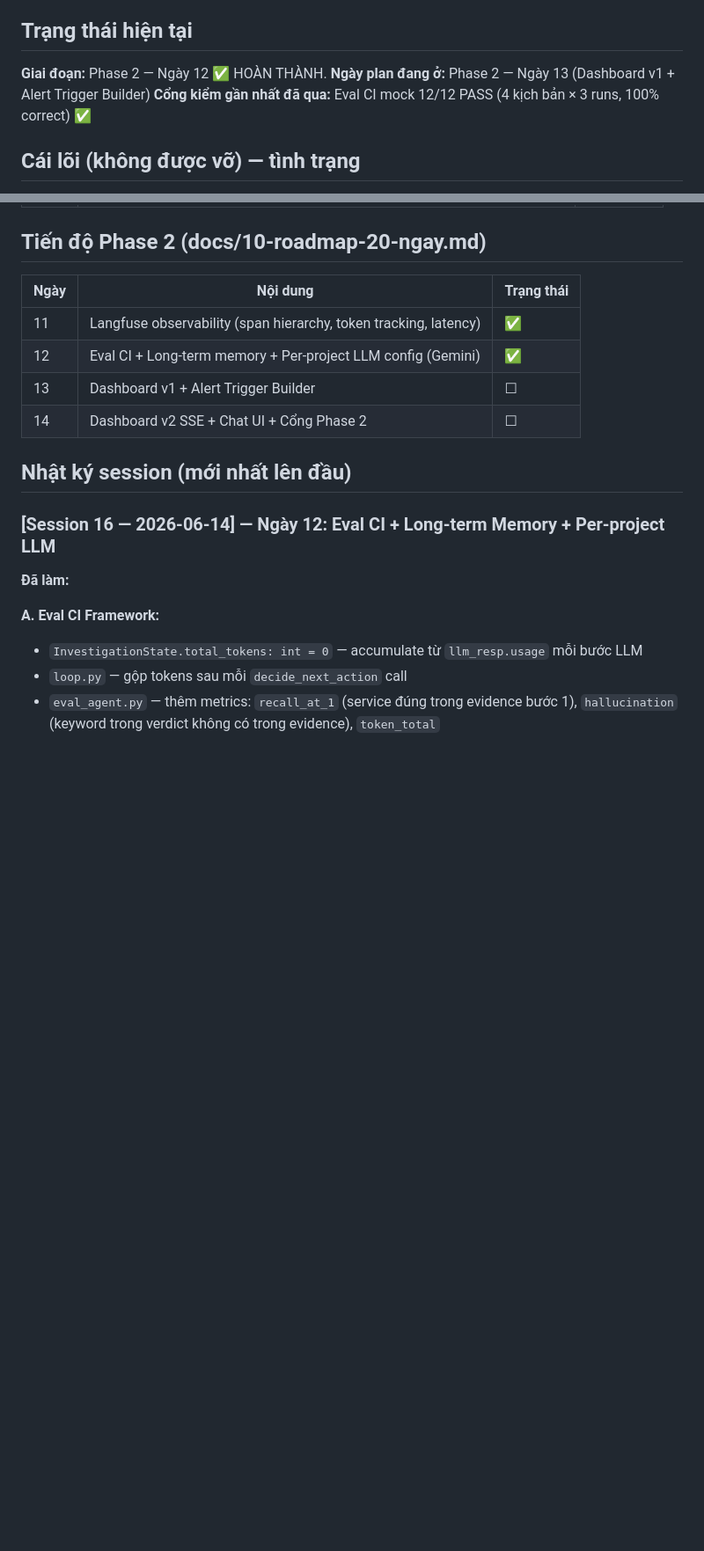
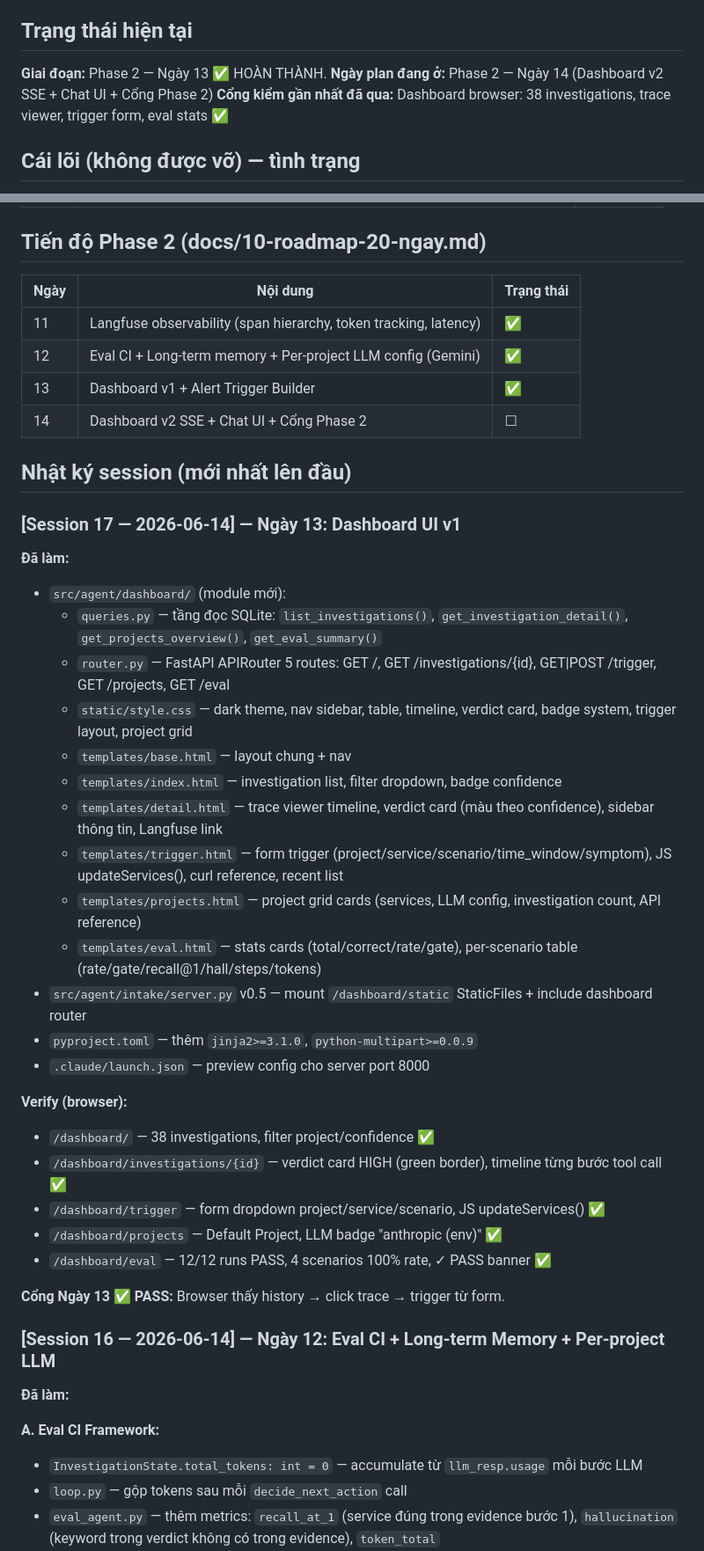
Before and after one commit to baro-oss/incident-investigator-agent, a Markdown page: BUILD_STATE.md, 2 parts joined by grey strips. Shown at 88% size. Drawn GitHub-style; blank space fills up the shorter version.

Commit message:
chore: cập nhật BUILD_STATE.md — Ngày 13 PASS
Co-Authored-By: Claude Sonnet 4.6 <noreply@anthropic.com>

```diff
--- a/BUILD_STATE.md
+++ b/BUILD_STATE.md
@@ -4,9 +4,9 @@
 
 ## Trạng thái hiện tại
 
-**Giai đoạn:** Phase 2 — Ngày 12 ✅ HOÀN THÀNH.
-**Ngày plan đang ở:** Phase 2 — Ngày 13 (Dashboard v1 + Alert Trigger Builder)
-**Cổng kiểm gần nhất đã qua:** Eval CI mock 12/12 PASS (4 kịch bản × 3 runs, 100% correct) ✅
+**Giai đoạn:** Phase 2 — Ngày 13 ✅ HOÀN THÀNH.
+**Ngày plan đang ở:** Phase 2 — Ngày 14 (Dashboard v2 SSE + Chat UI + Cổng Phase 2)
+**Cổng kiểm gần nhất đã qua:** Dashboard browser: 38 investigations, trace viewer, trigger form, eval stats ✅
 
 ## Cái lõi (không được vỡ) — tình trạng
 
@@ -41,10 +41,36 @@
 |------|----------|------------|
 | 11 | Langfuse observability (span hierarchy, token tracking, latency) | ✅ |
 | 12 | Eval CI + Long-term memory + Per-project LLM config (Gemini) | ✅ |
-| 13 | Dashboard v1 + Alert Trigger Builder | ☐ |
+| 13 | Dashboard v1 + Alert Trigger Builder | ✅ |
 | 14 | Dashboard v2 SSE + Chat UI + Cổng Phase 2 | ☐ |
 
 ## Nhật ký session (mới nhất lên đầu)
+
+### [Session 17 — 2026-06-14] — Ngày 13: Dashboard UI v1
+
+**Đã làm:**
+- `src/agent/dashboard/` (module mới):
+  - `queries.py` — tầng đọc SQLite: `list_investigations()`, `get_investigation_detail()`, `get_projects_overview()`, `get_eval_summary()`
+  - `router.py` — FastAPI APIRouter 5 routes: GET /, GET /investigations/{id}, GET|POST /trigger, GET /projects, GET /eval
+  - `static/style.css` — dark theme, nav sidebar, table, timeline, verdict card, badge system, trigger layout, project grid
+  - `templates/base.html` — layout chung + nav
+  - `templates/index.html` — investigation list, filter dropdown, badge confidence
+  - `templates/detail.html` — trace viewer timeline, verdict card (màu theo confidence), sidebar thông tin, Langfuse link
+  - `templates/trigger.html` — form trigger (project/service/scenario/time_window/symptom), JS updateServices(), curl reference, recent list
+  - `templates/projects.html` — project grid cards (services, LLM config, investigation count, API reference)
+  - `templates/eval.html` — stats cards (total/correct/rate/gate), per-scenario table (rate/gate/recall@1/hall/steps/tokens)
+- `src/agent/intake/server.py` v0.5 — mount `/dashboard/static` StaticFiles + include dashboard router
+- `pyproject.toml` — thêm `jinja2>=3.1.0`, `python-multipart>=0.0.9`
+- `.claude/launch.json` — preview config cho server port 8000
+
+**Verify (browser):**
+- `/dashboard/` — 38 investigations, filter project/confidence ✅
+- `/dashboard/investigations/{id}` — verdict card HIGH (green border), timeline từng bước tool call ✅
+- `/dashboard/trigger` — form dropdown project/service/scenario, JS updateServices() ✅
+- `/dashboard/projects` — Default Project, LLM badge "anthropic (env)" ✅
+- `/dashboard/eval` — 12/12 runs PASS, 4 scenarios 100% rate, ✓ PASS banner ✅
+
+**Cổng Ngày 13 ✅ PASS:** Browser thấy history → click trace → trigger từ form.
 
 ### [Session 16 — 2026-06-14] — Ngày 12: Eval CI + Long-term Memory + Per-project LLM
 
```
